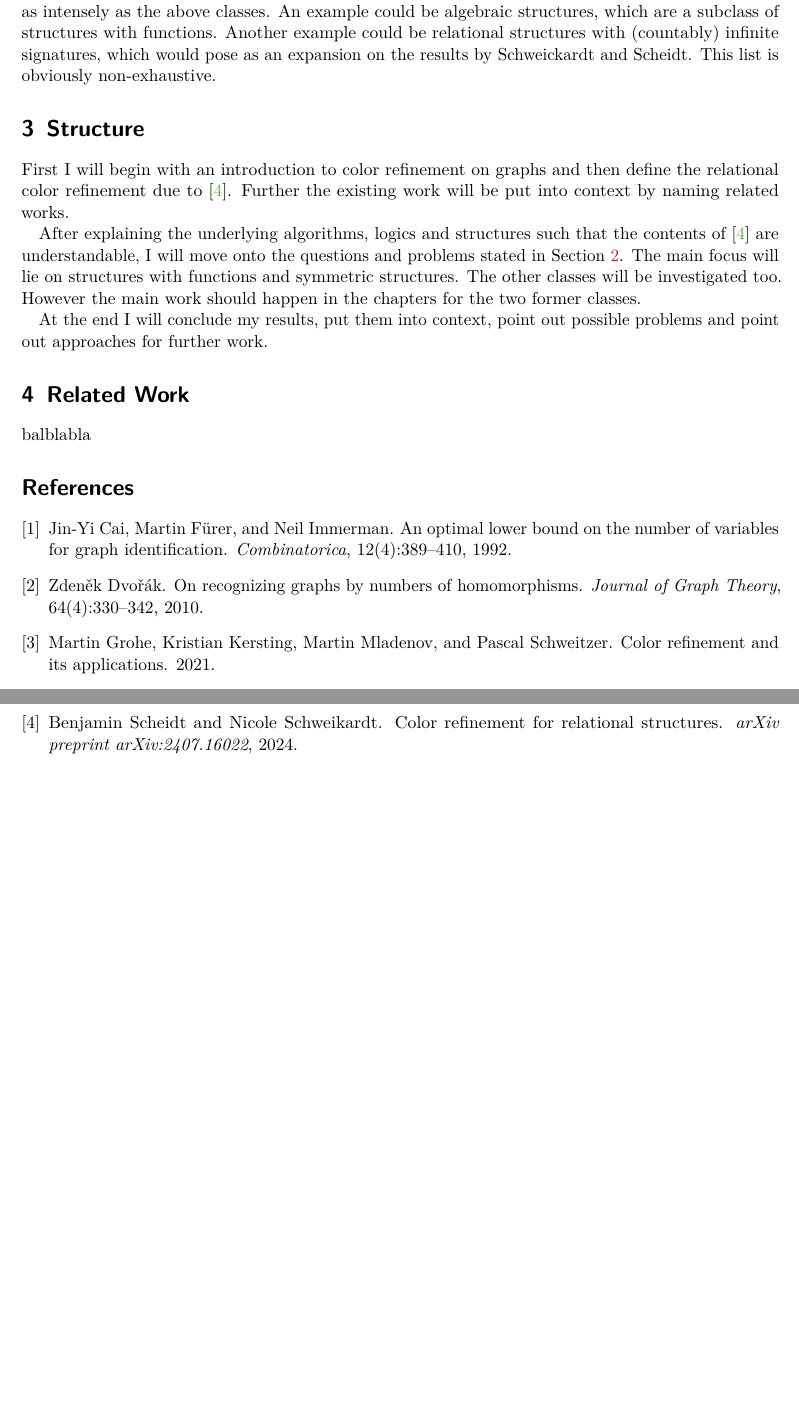
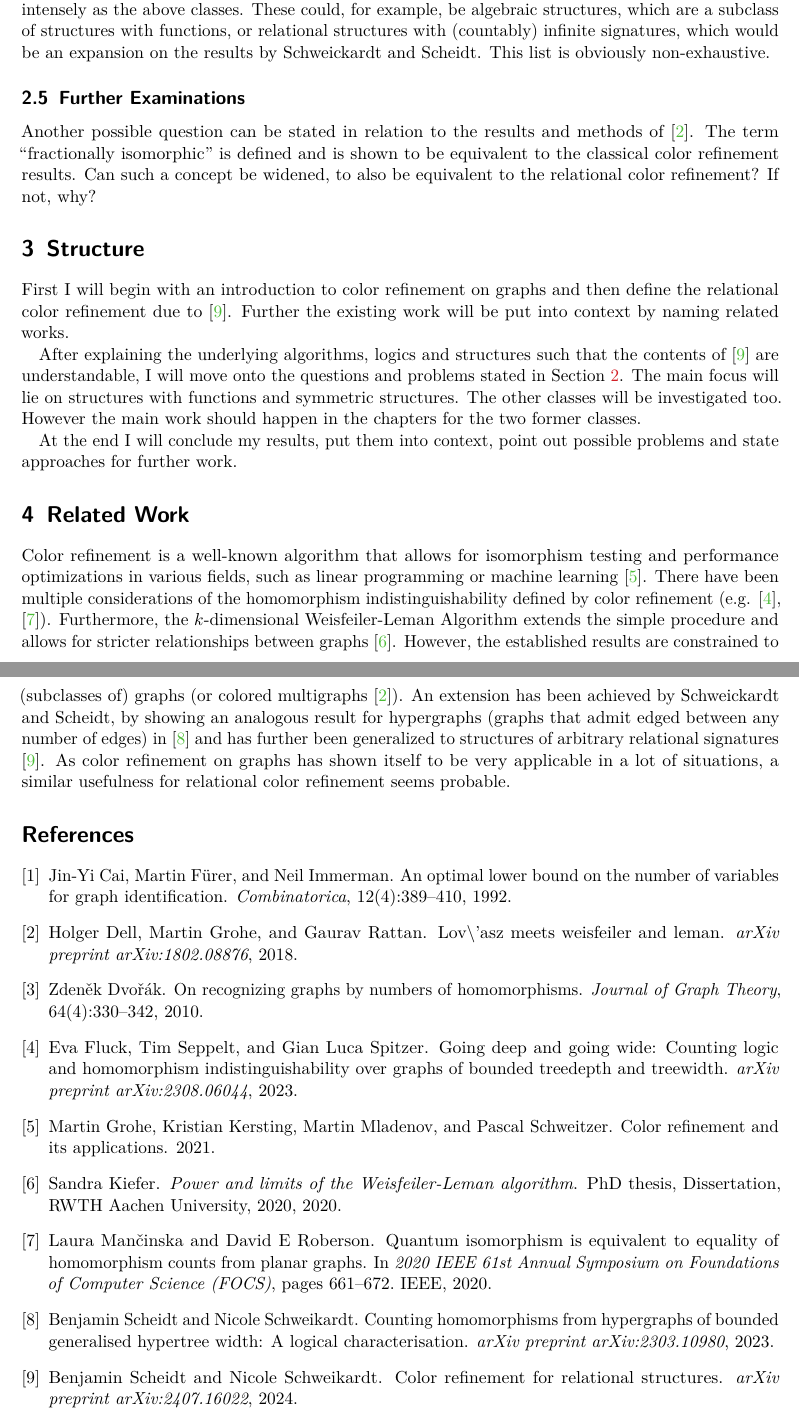
Before and after one commit to TJTesla/Bachelorthesis, a LaTeX document (Conceptpaper/concept.tex): two parts of pages 3 and 4 of 4, joined at a grey line, cut so that both start at the same text, the shorter picture padded with empty space. Compiled offline with pdfLaTeX.

Commit message:
Finish first draft of concept paper

```diff
--- a/Conceptpaper/concept.tex
+++ b/Conceptpaper/concept.tex
@@ -186,8 +188,15 @@ Furthermore the questions in \cref{SymmStruct} can be investigated.
 \subsection{Other classes}
 
 Additionally, the investigation of other classes of structures is possible, but will not be focused on as intensely as the above classes.
-An example could be algebraic structures, which are a subclass of structures with functions. Another example could be relational structures with (countably) infinite signatures, which would pose as an expansion on the results by Schweickardt and Scheidt.
+These could, for example, be algebraic structures, which are a subclass of structures with functions, or relational structures with (countably) infinite signatures, which would be an expansion on the results by Schweickardt and Scheidt.
 This list is obviously non-exhaustive.
+
+\subsection{Further Examinations}
+
+Another possible question can be stated in relation to the results and methods of \cite{dell2018lov}.
+The term ``fractionally isomorphic'' is defined and is shown to be equivalent to the classical color refinement results.
+Can such a concept be widened, to also be equivalent to the relational color refinement?
+If not, why?
 
 \section{Structure}
 
@@ -198,12 +207,18 @@ After explaining the underlying algorithms, logics and structures such that the
 The main focus will lie on structures with functions and symmetric structures.
 The other classes will be investigated too. However the main work should happen in the chapters for the two former classes.
 
-At the end I will conclude my results, put them into context, point out possible problems and point out approaches for further work.
+At the end I will conclude my results, put them into context, point out possible problems and state approaches for further work.
 
 
 \section{Related Work}
 
-balblabla
+Color refinement is a well-known algorithm that allows for isomorphism testing and performance optimizations in various fields, such as linear programming or machine learning \cite{grohe2021color}.
+There have been multiple considerations of the homomorphism indistinguishability defined by color refinement (e.g. \cite{fluck2023going}, \cite{manvcinska2020quantum}).
+Furthermore, the $k$-dimensional Weisfeiler-Leman Algorithm extends the simple procedure and allows for stricter relationships between graphs \cite{kiefer2020power}.
+However, the established results are constrained to (subclasses of) graphs (or colored multigraphs \cite{dell2018lov}).
+An extension has been achieved by Schweickardt and Scheidt, by showing an analogous result for hypergraphs (graphs that admit edged between any number of edges) in \cite{scheidt2023counting} and has further been generalized to structures of arbitrary relational signatures \cite{scheidt2024color}.
+As color refinement on graphs has shown itself to be very applicable in a lot of situations, a similar usefulness for relational color refinement seems probable.
+
 
 \bibliographystyle{plainurl}
 \bibliography{references.bib}
```
Also changed, not shown: Conceptpaper/references.bib (+32 -0 lines), Conceptpaper/concept.tex (2 more changed lines).
